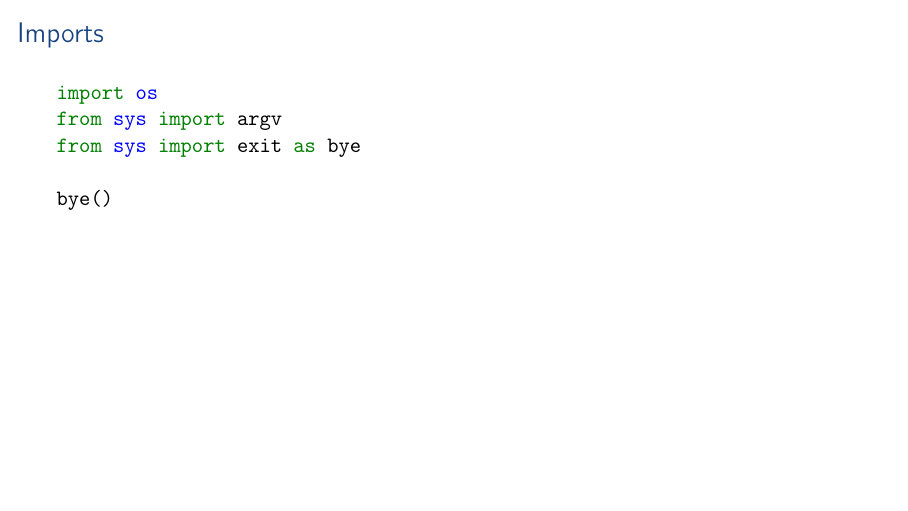
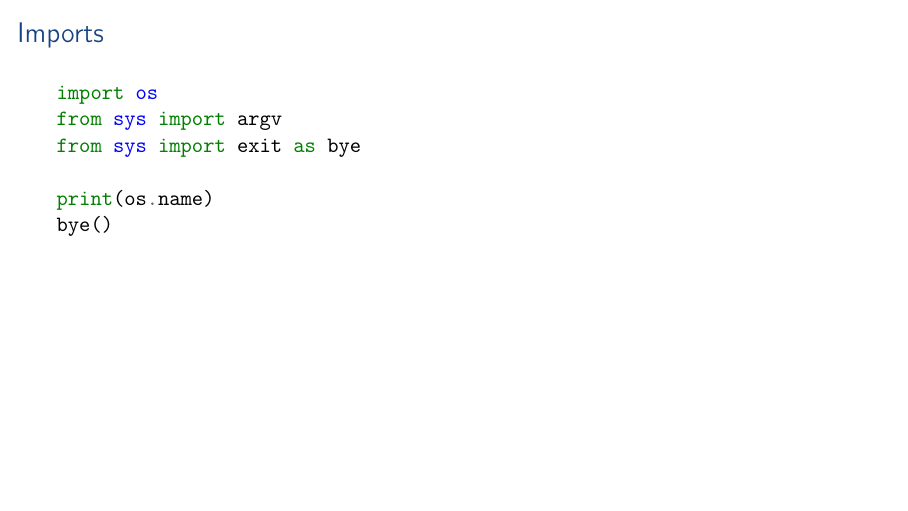
Before and after one commit to aslakjohansen/enigma-python-intro, LaTeX slides (doc/webinar_presentation.tex, which reads doc/webinar_contents.tex): page 15 of 59. Compiled offline with pdfLaTeX.

Commit message:
Made the import slide make more sense

```diff
--- a/doc/webinar_contents.tex
+++ b/doc/webinar_contents.tex
@@ -110,6 +110,7 @@ import os
 from sys import argv
 from sys import exit as bye
 
+print(os.name)
 bye()
 \end{minted}
 }
```
